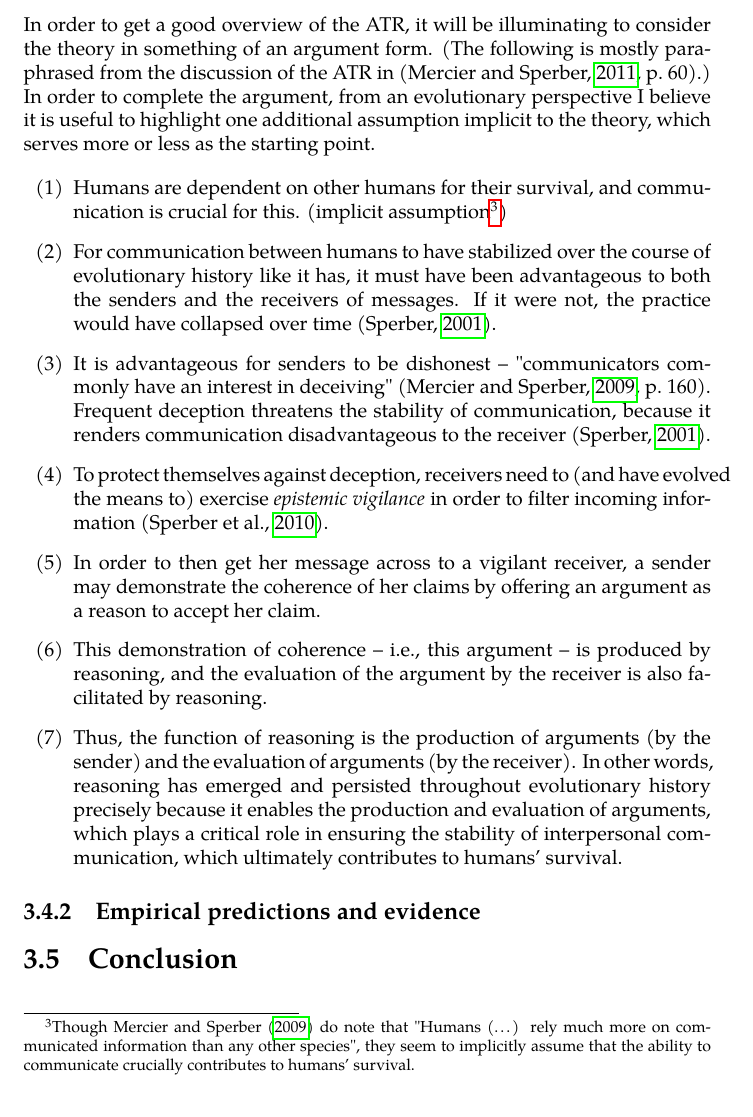
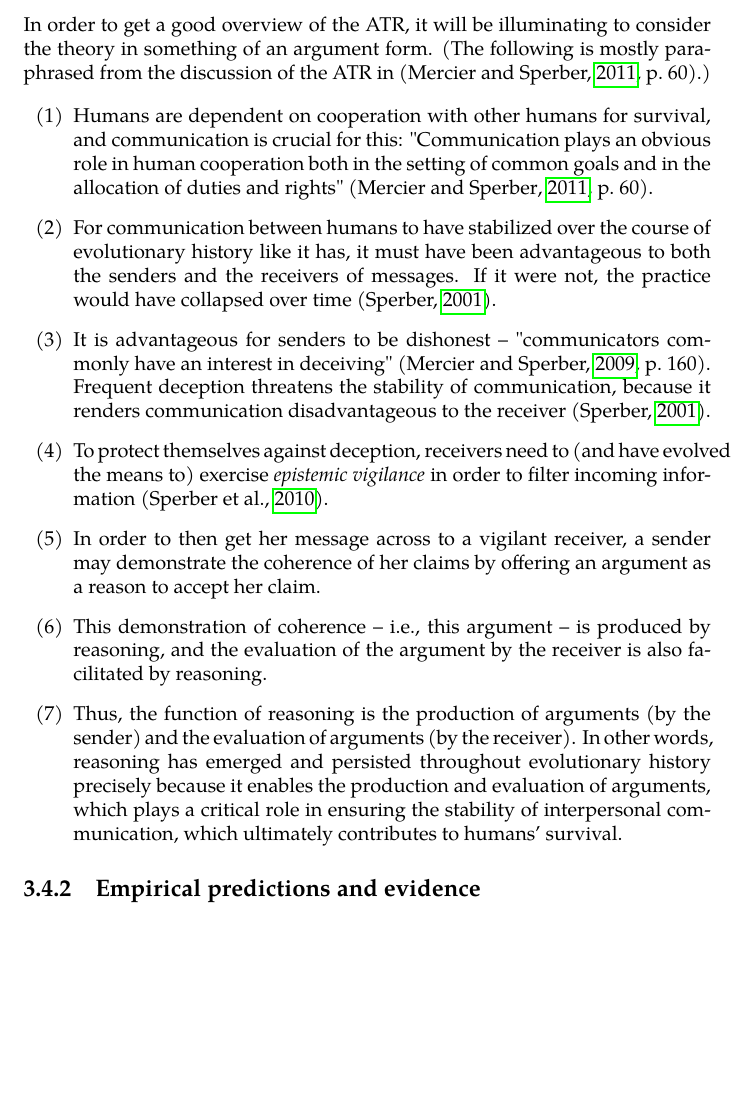
Before and after one commit to flijnzaad/master-thesis, a LaTeX thesis (main.tex, which reads chapters/3_atr.tex): part of page 40 of 52, cut so that both start at the same text, the shorter picture padded with empty space. The pictures show the PDF file main.pdf that the author committed with the source.

Commit message:
Fixed small thing in argument form

```diff
--- a/chapters/3_atr.tex
+++ b/chapters/3_atr.tex
@@ -200,10 +200,10 @@ In this section, I will first summarize the full argumentative theory of reasoni
 \subsection{The ATR summarized}
 
 In order to get a good overview of the ATR, it will be illuminating to consider the theory in something of an argument form. (The following is mostly paraphrased from the discussion of the ATR in \citep[p.~60]{MS11}.)
-In order to complete the argument, from an evolutionary perspective I believe it is useful to highlight one additional assumption implicit to the theory, which serves more or less as the starting point.
+% In order to complete the argument, from an evolutionary perspective I believe it is useful to highlight one additional assumption implicit to the theory, which serves more or less as the starting point.
 
 \begin{enumerate}[label=(\arabic*)]
-    \item Humans are dependent on other humans for their survival, and communication is crucial for this. (implicit assumption\footnote{Though \citet{MS09} do note that "Humans (\ldots) rely much more on communicated information than any other species", they seem to implicitly assume that the ability to communicate crucially contributes to humans' survival.})
+    \item Humans are dependent on cooperation with other humans for survival, and communication is crucial for this: "Communication plays an obvious role in human cooperation both in the setting of common goals and in the allocation of duties and rights" \citep[p.~60]{MS11}.
     \item For communication between humans to have stabilized over the course of evolutionary history like it has, it must have been advantageous to both the senders and the receivers of messages. If it were not, the practice would have collapsed over time \citep{Sperber01}.
     \item It is advantageous for senders to be dishonest -- "communicators commonly have an interest in deceiving" \citep[p.~160]{MS09}. Frequent deception threatens the stability of communication, because it renders communication disadvantageous to the receiver \citep{Sperber01}.
     \item To protect themselves against deception, receivers need to (and have evolved the means to) exercise \emph{epistemic vigilance} in order to filter incoming information \citep{Sperber10}.
```
Also changed, not shown: main.pdf.
